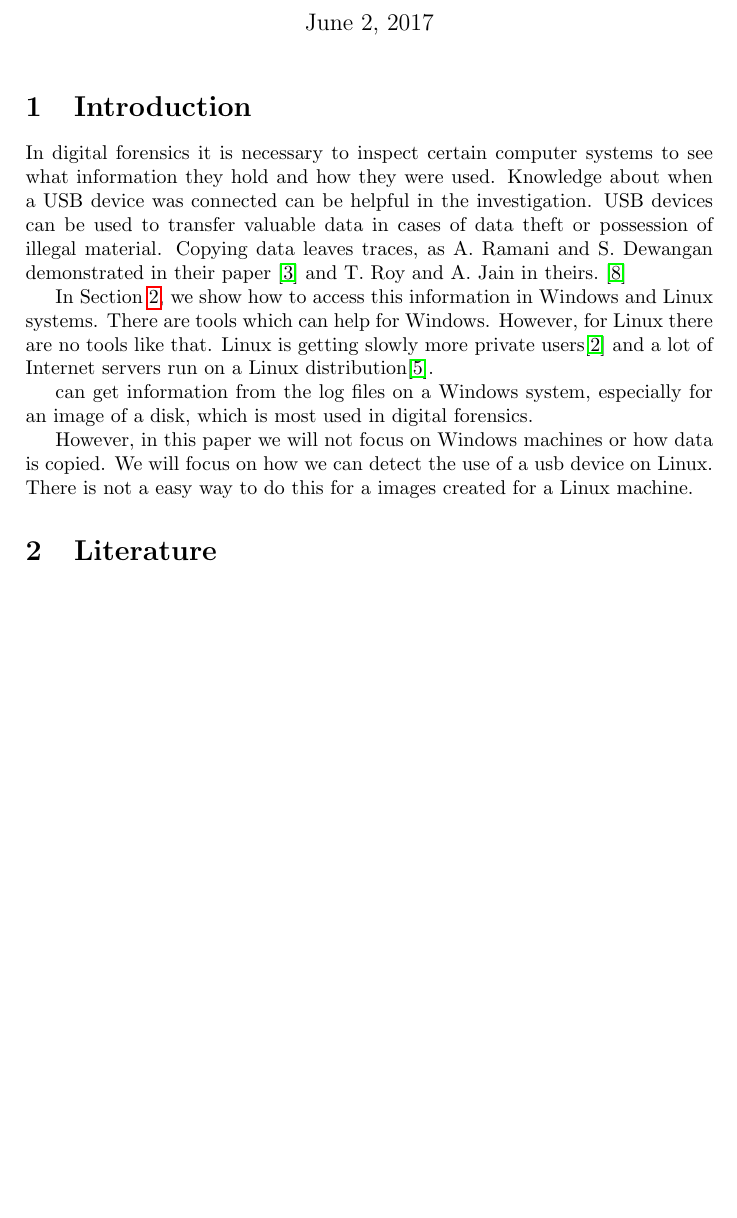
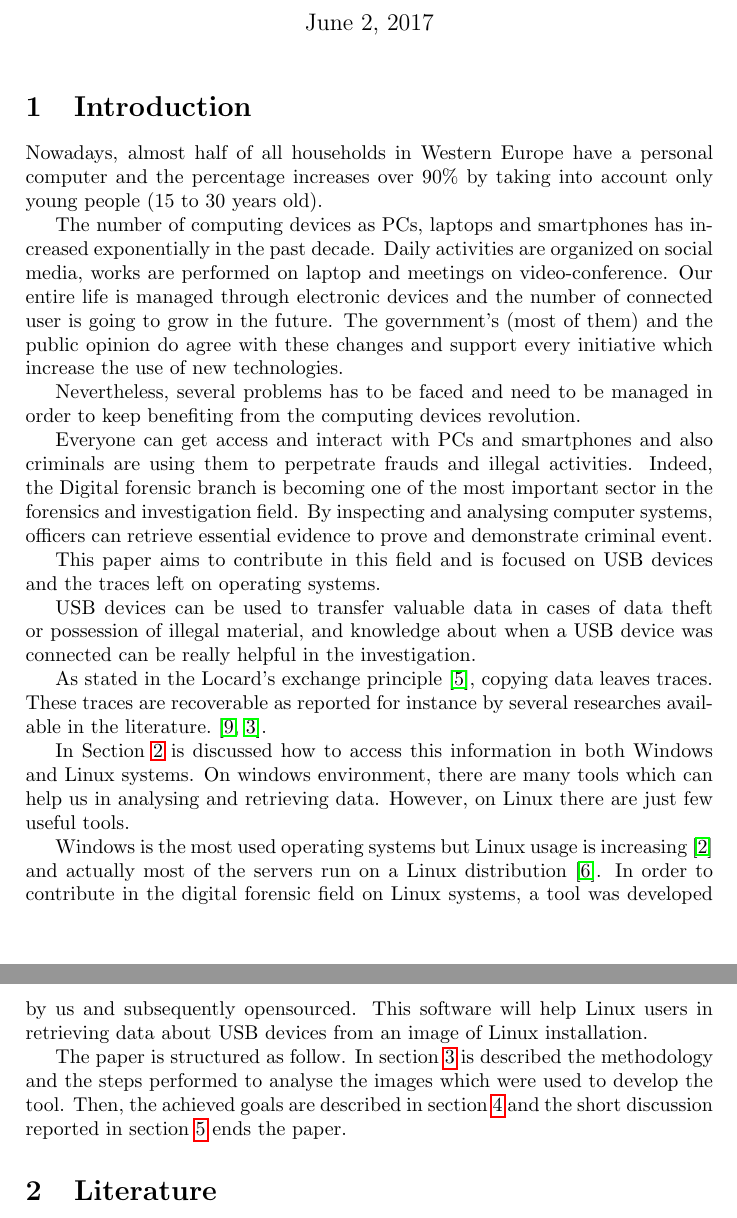
Before and after one commit to EliaGeretto/usb_log_parser, a LaTeX document (report/main.tex): part of page 1 of 4 before the commit and two parts of pages 1 and 2 of 4 after it, the two joined at a grey line, cut so that both start at the same text, the shorter picture padded with empty space. Compiled offline with pdfLaTeX.

Commit message:
Add introduction, add label for 4th and 5th section, fix layout.

```diff
--- a/report/main.tex
+++ b/report/main.tex
@@ -20,36 +20,91 @@ G. Iadarola & (1879480) \\
 \maketitle
 
 \section{Introduction}
-In digital forensics it is necessary to inspect certain computer systems to see what information they hold and how they were used. Knowledge about when a USB device was connected can be helpful in the investigation. USB devices can be used to transfer valuable data in cases of data theft or possession of illegal material. Copying data leaves traces, as A. Ramani and S. Dewangan demonstrated in their paper \cite{Abhijeet14} and T. Roy and A. Jain in theirs.~\cite{Tanushree12}
+Nowadays, almost half of all households in Western Europe have a personal
+computer and the percentage increases over 90\% by taking into account only
+young people (15 to 30 years old).
 
-In Section~\ref{sec:lit}, we show how to access this information in Windows and Linux systems. There are tools which can help for Windows. However, for Linux there are no tools like that. Linux is getting slowly more private users\cite{osShare} and a lot of Internet servers run on a Linux distribution\cite{InternetServer}.
+The number of computing devices as PCs, laptops and smartphones has increased
+exponentially in the past decade. Daily activities are organized on social
+media, works are performed on laptop and meetings on video-conference. Our
+entire life is managed through electronic devices and the number of connected
+user is going to grow in the future. The government's (most of them) and the
+public opinion do agree with these changes and support every initiative which
+increase the use of new technologies.
 
-can get information from the log files on a Windows system, especially for an image of a disk, which is most used in digital forensics.
+Nevertheless, several problems has to be faced and need to be managed in order
+to keep benefiting from the computing devices revolution.
 
-However, in this paper we will not focus on Windows machines or how data is copied. We will focus on how we can detect the use of a usb device on Linux. There is not a easy way to do this for a images created for a Linux machine.
+Everyone can get access and interact with PCs and smartphones and also criminals
+are using them to perpetrate frauds and illegal activities. Indeed, the Digital
+forensic branch is becoming one of the most important sector in the forensics
+and investigation field. By inspecting and analysing computer systems, officers
+can retrieve essential evidence to prove and demonstrate criminal event.
 
+This paper aims to contribute in this field and is focused on USB devices and
+the traces left on operating systems.
 
+USB devices can be used to transfer valuable data in cases of data theft or
+possession of illegal material, and knowledge about when a USB device was
+connected can be really helpful in the investigation.
 
+As stated in the Locard's exchange principle~\cite{locard2008locard}, copying
+data leaves traces. These traces are recoverable as reported for instance by
+several researches available in the literature.~\cite{Tanushree12,Abhijeet14}.
+
+In Section~\ref{sec:lit} is discussed how to access this information in both
+Windows and Linux systems. On windows environment, there are many tools which
+can help us in analysing and retrieving data. However, on Linux there are just
+few useful tools.
+
+Windows is the most used operating systems but Linux usage is
+increasing~\cite{osShare} and actually most of the servers run on a Linux
+distribution~\cite{InternetServer}. In order to contribute in the digital
+forensic field on Linux systems, a tool was developed by us and subsequently
+opensourced. This software will help Linux users in retrieving data about USB
+devices from an image of Linux installation.
+
+The paper is structured as follow. In section~\ref{sec:resprep} is described the
+methodology and the steps performed to analyse the images which were used to
+develop the tool. Then, the achieved goals are described in
+section~\ref{sec:goals} and the short discussion reported in
+section~\ref{sec:concl} ends the paper.
 
 \section{Literature}\label{sec:lit}
-The log files on a computer distribution can be used to track the use of usb devices on the system.
-Log files records the history of events and executions in detail, which can be used to see the earlier or current state of a system and to recover such a state \cite{logFiles}. They can be also used to detect unexpected behavior and track suspicious activities that may violate the system, this is useful for both private users and digital forensics.
+The log files on a computer distribution can be used to track the use of usb
+devices on the system.  Log files records the history of events and executions
+in detail, which can be used to see the earlier or current state of a system and
+to recover such a state \cite{logFiles}. They can be also used to detect
+unexpected behavior and track suspicious activities that may violate the system,
+this is useful for both private users and digital forensics.
 
 \subsection{Windows}\label{sec:litWindows}
-Windows 8 and 10 have a program installed, Event Viewer, which allows users to view the log and look up all the information. The tool can be used to track down the usages of usb sticks. For a detailed explanation on how to use it, go to \cite{eventViewerW10}.
-For this tool the computer needs to be running.
+Windows 8 and 10 have a program installed, Event Viewer, which allows users to
+view the log and look up all the information. The tool can be used to track down
+the usages of usb sticks. For a detailed explanation on how to use it, go to
+\cite{eventViewerW10}. For this tool the computer needs to be running.
 
-In digital forensics it is not always possible to just boot the computer and look for the log file, that will make changes to the system. An image of the computer is therefore created, which can be investigated instead.
+In digital forensics it is not always possible to just boot the computer and
+look for the log file, that will make changes to the system. An image of the
+computer is therefore created, which can be investigated instead.
 
-There are different kind of software tools which can help to search the log files of an image, and thus the connection of usb devices on a Windows system. For example the open source tool Autopsy\footnote{\url{http://www.autopsy.com/}} can be used to read the image and extract all kind of useful information from it. The connection time and usb serial number can be found really easily.
+There are different kind of software tools which can help to search the log
+files of an image, and thus the connection of usb devices on a Windows system.
+For example the open source tool Autopsy\footnote{\url{http://www.autopsy.com/}}
+can be used to read the image and extract all kind of useful information from
+it. The connection time and usb serial number can be found really easily.
 
 \subsection{Linux}
-Less information can be found on how to obtain usb device tracking information on a Linux system. For example, figure \ref{fig:linuxlog} \cite{USBdeviceTracking} shows where to find the log file, and which information the file holds.
+Less information can be found on how to obtain usb device tracking information
+on a Linux system. For example, figure \ref{fig:linuxlog}
+\cite{USBdeviceTracking} shows where to find the log file, and which information
+the file holds.
 \begin{figure}[h]
 \includegraphics[width=\linewidth]{linux.jpg}
 \label{fig:linuxlog}
 \end{figure}
-Unfortunately the information is way outdated. This file was published in 2012 and the paths to the log files is incorrect.
+Unfortunately the information is way outdated. This file was published in 2012
+and the paths to the log files is incorrect.
 
 
 
@@ -58,5 +114,9 @@ Unfortunately the information is way outdated. This file was published in 2012 a
 \subsection{General plan}
-For this research we will create a few images of different Linux distributions, which ones will be discussed in section \ref{sec:usedLinux} and how we create them is discussed in section \ref{sec:createImage}. We will then analyze the created images' log files by a python program we wrote, which is explained in section \ref{sec:python}
+For this research we will create a few images of different Linux distributions,
+which ones will be discussed in section \ref{sec:usedLinux} and how we create
+them is discussed in section \ref{sec:createImage}. We will then analyze the
+created images' log files by a python program we wrote, which is explained in
+section \ref{sec:python}
 
 \subsection{Used Linux distribution systems}\label{sec:usedLinux}
 We are using the following Linux distributions.
```
Also changed, not shown: report/sample.bib (+6 -0 lines), report/main.tex (17 more changed lines).
